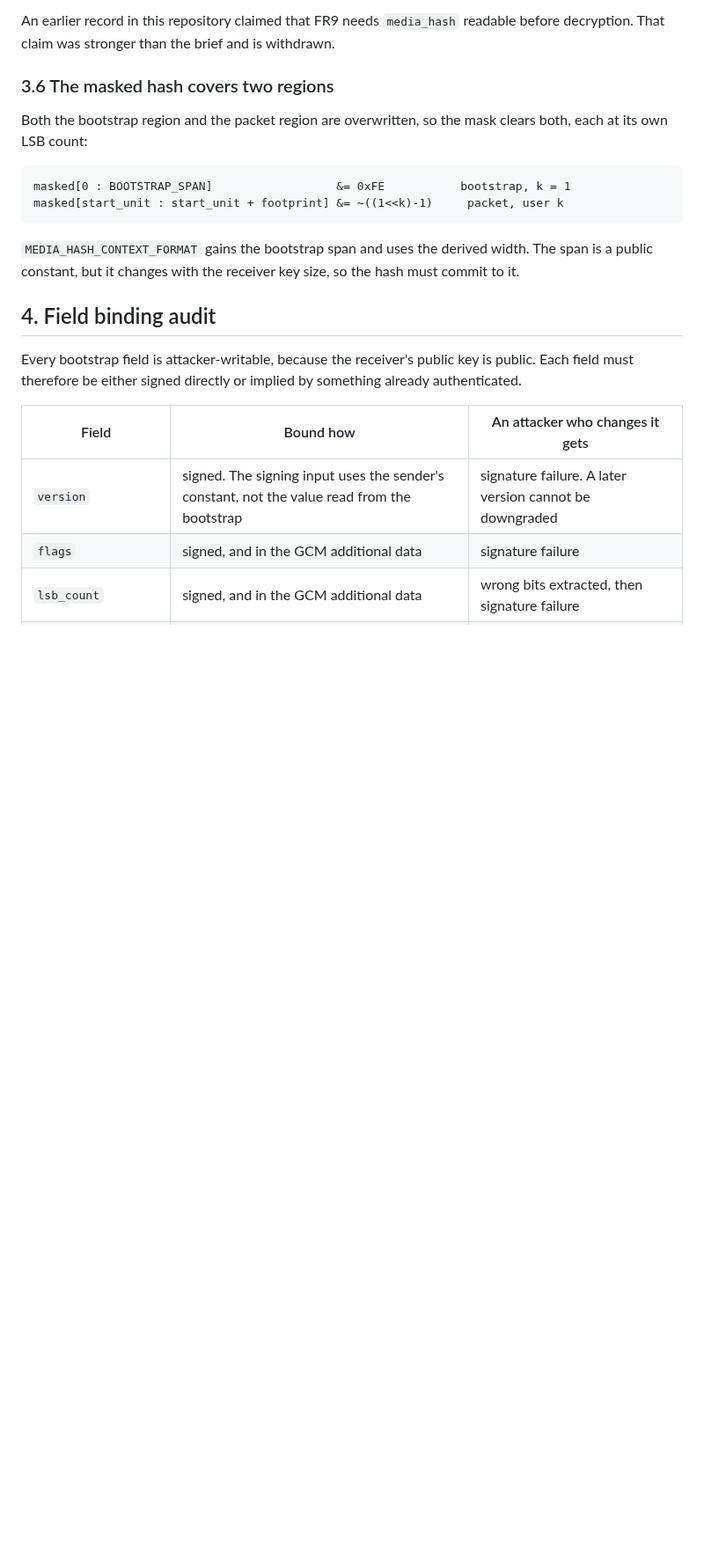
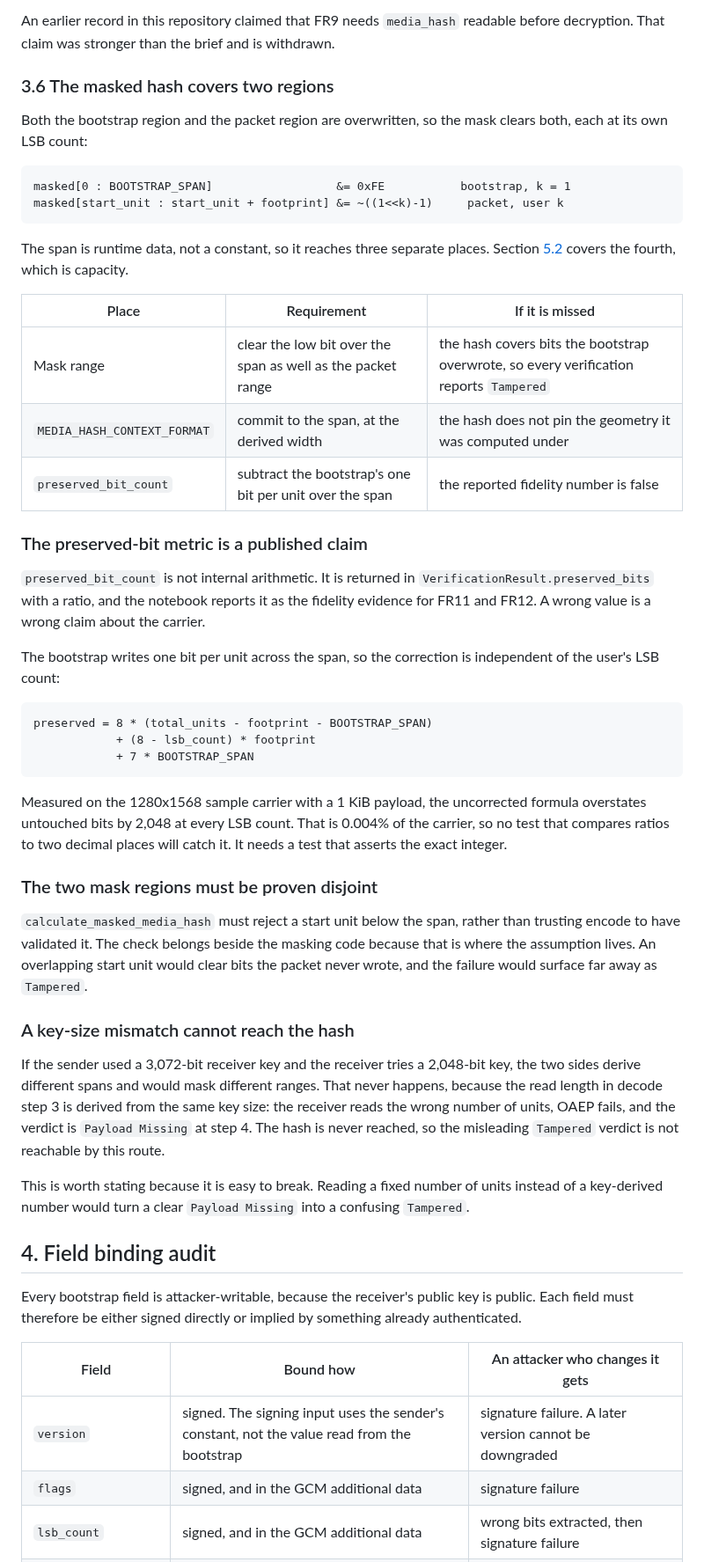
Before and after one commit to alvinto27/INF2005-ACW1, a Markdown page: AGENT_docs/LOCATION-CONFIDENTIALITY-PLAN.md, the part around one of its changes. Shown at 88% size. Rendered like a GitHub page; blank space fills up the shorter version.

````diff
--- a/AGENT_docs/LOCATION-CONFIDENTIALITY-PLAN.md
+++ b/AGENT_docs/LOCATION-CONFIDENTIALITY-PLAN.md
@@ -160,7 +160,37 @@ masked[0 : BOOTSTRAP_SPAN]                  &= 0xFE           bootstrap, k = 1
 masked[start_unit : start_unit + footprint] &= ~((1<<k)-1)     packet, user k
 ```
 
-`MEDIA_HASH_CONTEXT_FORMAT` gains the bootstrap span and uses the derived width. The span is a public constant, but it changes with the receiver key size, so the hash must commit to it.
+The span is runtime data, not a constant, so it reaches three separate places. Section [5.2](#52-the-reserved-region-is-runtime-data) covers the fourth, which is capacity.
+
+| Place | Requirement | If it is missed |
+| --- | --- | --- |
+| Mask range | clear the low bit over the span as well as the packet range | the hash covers bits the bootstrap overwrote, so every verification reports `Tampered` |
+| `MEDIA_HASH_CONTEXT_FORMAT` | commit to the span, at the derived width | the hash does not pin the geometry it was computed under |
+| `preserved_bit_count` | subtract the bootstrap's one bit per unit over the span | the reported fidelity number is false |
+
+### The preserved-bit metric is a published claim
+
+`preserved_bit_count` is not internal arithmetic. It is returned in `VerificationResult.preserved_bits` with a ratio, and the notebook reports it as the fidelity evidence for FR11 and FR12. A wrong value is a wrong claim about the carrier.
+
+The bootstrap writes one bit per unit across the span, so the correction is independent of the user's LSB count:
+
+```text
+preserved = 8 * (total_units - footprint - BOOTSTRAP_SPAN)
+            + (8 - lsb_count) * footprint
+            + 7 * BOOTSTRAP_SPAN
+```
+
+Measured on the 1280x1568 sample carrier with a 1 KiB payload, the uncorrected formula overstates untouched bits by 2,048 at every LSB count. That is 0.004% of the carrier, so no test that compares ratios to two decimal places will catch it. It needs a test that asserts the exact integer.
+
+### The two mask regions must be proven disjoint
+
+`calculate_masked_media_hash` must reject a start unit below the span, rather than trusting encode to have validated it. The check belongs beside the masking code because that is where the assumption lives. An overlapping start unit would clear bits the packet never wrote, and the failure would surface far away as `Tampered`.
+
+### A key-size mismatch cannot reach the hash
+
+If the sender used a 3,072-bit receiver key and the receiver tries a 2,048-bit key, the two sides derive different spans and would mask different ranges. That never happens, because the read length in decode step 3 is derived from the same key size: the receiver reads the wrong number of units, OAEP fails, and the verdict is `Payload Missing` at step 4. The hash is never reached, so the misleading `Tampered` verdict is not reachable by this route.
+
+This is worth stating because it is easy to break. Reading a fixed number of units instead of a key-derived number would turn a clear `Payload Missing` into a confusing `Tampered`.
 
 ## 4. Field binding audit
 
````
Also changed, not shown: other parts of AGENT_docs/LOCATION-CONFIDENTIALITY-PLAN.md (+44 -7 lines).
